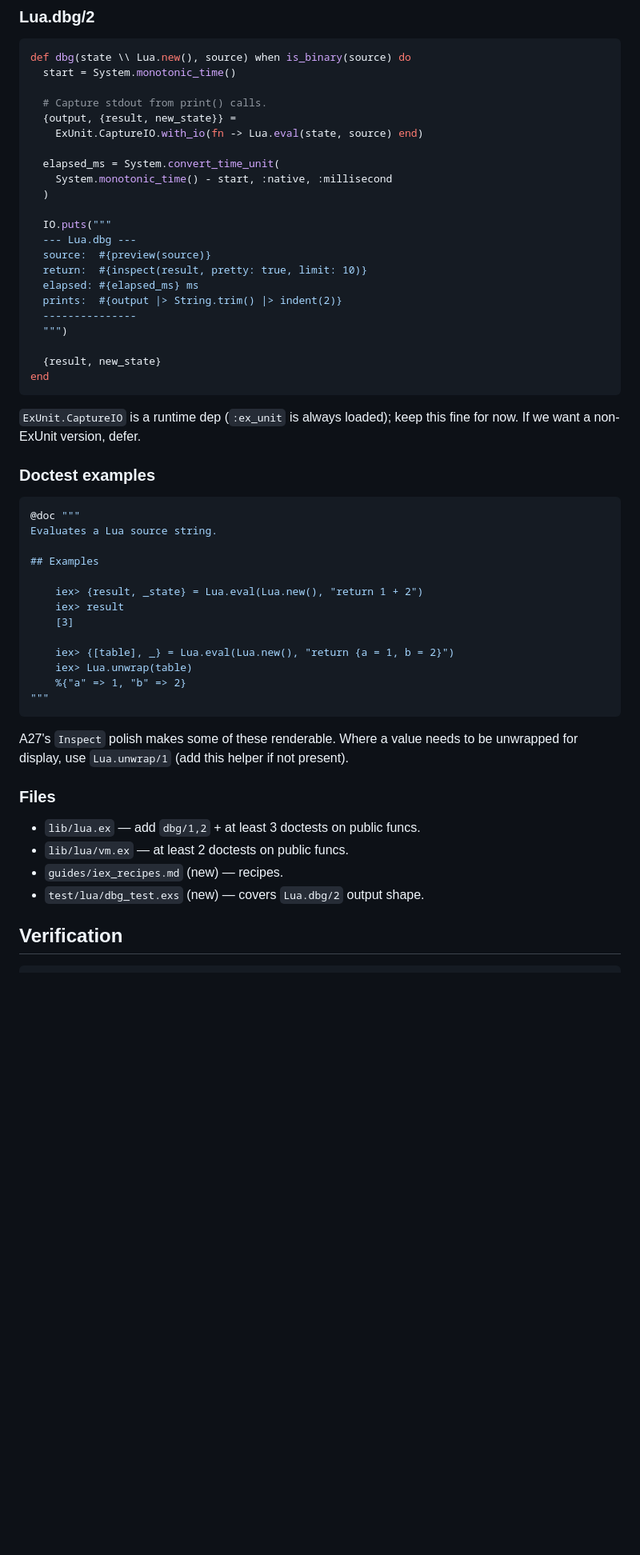
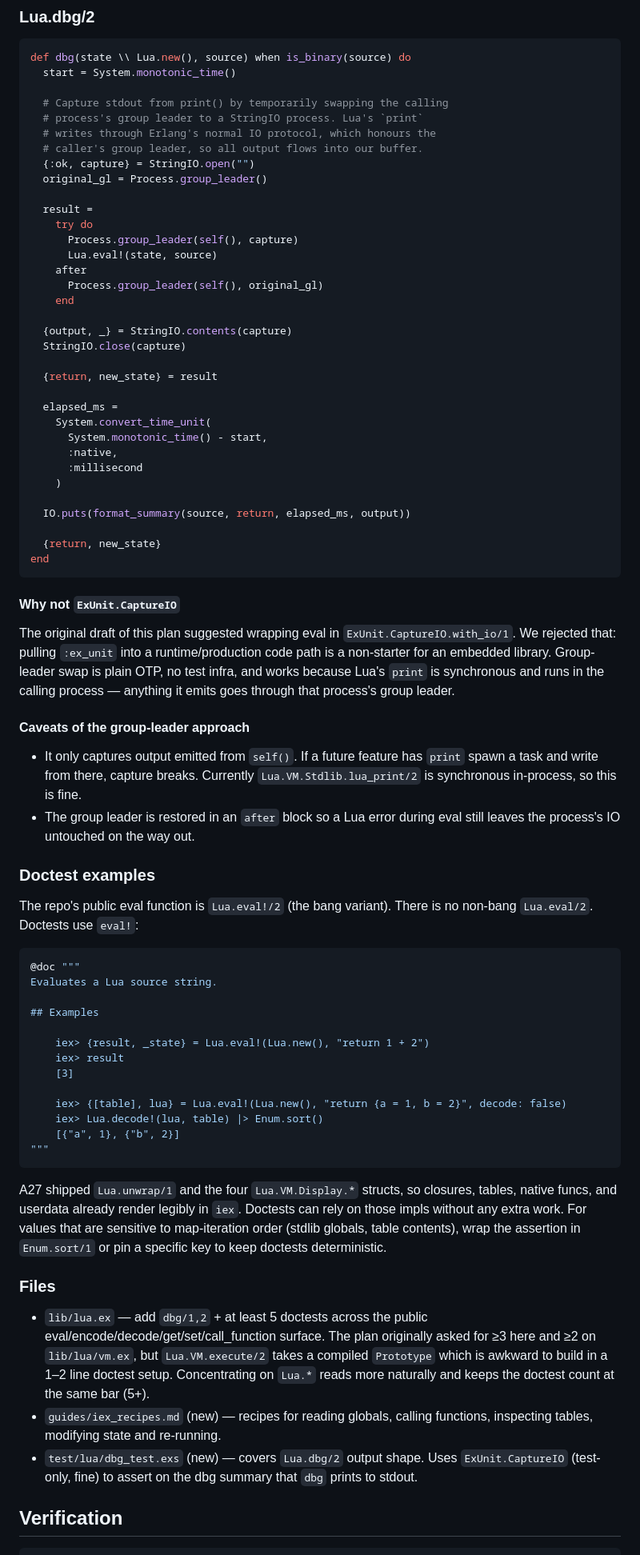
Before and after one commit to tv-labs/lua, a Markdown page: .agents/plans/A28-repl-iex-polish.md, the part around one of its changes. Shown at 80% size. Drawn GitHub-style; blank space fills up the shorter version.

Commit message:
chore(A28): refine plan to drop ExUnit and use group-leader swap
The original plan suggested ExUnit.CaptureIO for capturing print()
output. That pulls :ex_unit into a runtime/production code path,
which is a non-starter for an embedded library. Replace with a
plain-OTP group-leader swap into a StringIO process, restored in
an after block.

Also fix references to Lua.eval/2 (the public function is the
bang variant, Lua.eval!/2 \u2014 there is no non-bang form), note
that Lua.unwrap/1 already exists from A27, and consolidate the
five doctests onto lib/lua.ex (lib/lua/vm.ex's surface is
awkward to doctest because Lua.VM.execute/2 takes a prebuilt
Prototype).

Plan: A28

````diff
--- a/.agents/plans/A28-repl-iex-polish.md
+++ b/.agents/plans/A28-repl-iex-polish.md
@@ -57,31 +57,63 @@ deliverables:
 def dbg(state \\ Lua.new(), source) when is_binary(source) do
   start = System.monotonic_time()
 
-  # Capture stdout from print() calls.
-  {output, {result, new_state}} =
-    ExUnit.CaptureIO.with_io(fn -> Lua.eval(state, source) end)
+  # Capture stdout from print() by temporarily swapping the calling
+  # process's group leader to a StringIO process. Lua's `print`
+  # writes through Erlang's normal IO protocol, which honours the
+  # caller's group leader, so all output flows into our buffer.
+  {:ok, capture} = StringIO.open("")
+  original_gl = Process.group_leader()
 
-  elapsed_ms = System.convert_time_unit(
-    System.monotonic_time() - start, :native, :millisecond
-  )
+  result =
+    try do
+      Process.group_leader(self(), capture)
+      Lua.eval!(state, source)
+    after
+      Process.group_leader(self(), original_gl)
+    end
 
-  IO.puts("""
-  --- Lua.dbg ---
-  source:  #{preview(source)}
-  return:  #{inspect(result, pretty: true, limit: 10)}
-  elapsed: #{elapsed_ms} ms
-  prints:  #{output |> String.trim() |> indent(2)}
-  ---------------
-  """)
+  {output, _} = StringIO.contents(capture)
+  StringIO.close(capture)
 
-  {result, new_state}
+  {return, new_state} = result
+
+  elapsed_ms =
+    System.convert_time_unit(
+      System.monotonic_time() - start,
+      :native,
+      :millisecond
+    )
+
+  IO.puts(format_summary(source, return, elapsed_ms, output))
+
+  {return, new_state}
 end
 ```
 
-`ExUnit.CaptureIO` is a runtime dep (`:ex_unit` is always loaded);
-keep this fine for now. If we want a non-ExUnit version, defer.
+#### Why not `ExUnit.CaptureIO`
+
+The original draft of this plan suggested wrapping eval in
+`ExUnit.CaptureIO.with_io/1`. We rejected that: pulling
+`:ex_unit` into a runtime/production code path is a non-starter
+for an embedded library. Group-leader swap is plain OTP, no test
+infra, and works because Lua's `print` is synchronous and runs in
+the calling process — anything it emits goes through that
+process's group leader.
+
+#### Caveats of the group-leader approach
+
+- It only captures output emitted from `self()`. If a future
+  feature has `print` spawn a task and write from there, capture
+  breaks. Currently `Lua.VM.Stdlib.lua_print/2` is synchronous
+  in-process, so this is fine.
+- The group leader is restored in an `after` block so a Lua error
+  during eval still leaves the process's IO untouched on the way
+  out.
 
 ### Doctest examples
+
+The repo's public eval function is `Lua.eval!/2` (the bang variant).
+There is no non-bang `Lua.eval/2`. Doctests use `eval!`:
 
 ```elixir
 @doc """
@@ -89,26 +121,38 @@ Evaluates a Lua source string.
 
 ## Examples
 
-    iex> {result, _state} = Lua.eval(Lua.new(), "return 1 + 2")
+    iex> {result, _state} = Lua.eval!(Lua.new(), "return 1 + 2")
     iex> result
     [3]
 
-    iex> {[table], _} = Lua.eval(Lua.new(), "return {a = 1, b = 2}")
-    iex> Lua.unwrap(table)
-    %{"a" => 1, "b" => 2}
+    iex> {[table], lua} = Lua.eval!(Lua.new(), "return {a = 1, b = 2}", decode: false)
+    iex> Lua.decode!(lua, table) |> Enum.sort()
+    [{"a", 1}, {"b", 2}]
 """
 ```
 
-A27's `Inspect` polish makes some of these renderable. Where a value
-needs to be unwrapped for display, use `Lua.unwrap/1` (add this
-helper if not present).
+A27 shipped `Lua.unwrap/1` and the four `Lua.VM.Display.*` structs,
+so closures, tables, native funcs, and userdata already render
+legibly in `iex`. Doctests can rely on those impls without any
+extra work. For values that are sensitive to map-iteration order
+(stdlib globals, table contents), wrap the assertion in `Enum.sort/1`
+or pin a specific key to keep doctests deterministic.
 
 ### Files
 
-- `lib/lua.ex` — add `dbg/1,2` + at least 3 doctests on public funcs.
-- `lib/lua/vm.ex` — at least 2 doctests on public funcs.
-- `guides/iex_recipes.md` (new) — recipes.
+- `lib/lua.ex` — add `dbg/1,2` + at least 5 doctests across the
+  public eval/encode/decode/get/set/call_function surface. The plan
+  originally asked for ≥3 here and ≥2 on `lib/lua/vm.ex`, but
+  `Lua.VM.execute/2` takes a compiled `Prototype` which is awkward
+  to build in a 1–2 line doctest setup. Concentrating on `Lua.*`
+  reads more naturally and keeps the doctest count at the same
+  bar (5+).
+- `guides/iex_recipes.md` (new) — recipes for reading globals,
+  calling functions, inspecting tables, modifying state and
+  re-running.
 - `test/lua/dbg_test.exs` (new) — covers `Lua.dbg/2` output shape.
+  Uses `ExUnit.CaptureIO` (test-only, fine) to assert on the dbg
+  summary that `dbg` prints to stdout.
 
 ## Verification
 
````
Also changed, not shown: other parts of .agents/plans/A28-repl-iex-polish.md (+21 -9 lines).
